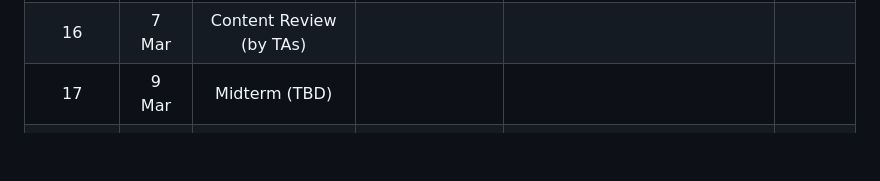
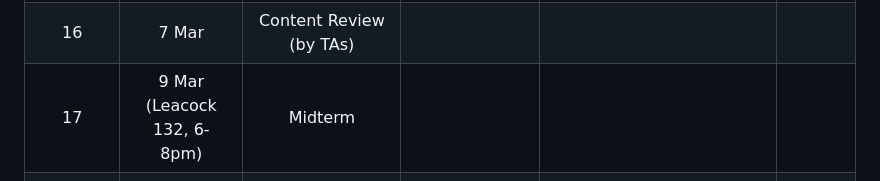
Before and after one commit to jin-guo/COMP303, a Markdown page: README.md, the part around the change. Rendered like a GitHub page; blank space fills up the shorter version.

```diff
--- a/README.md
+++ b/README.md
@@ -102,7 +102,7 @@ COMP 206 and COMP 250. Please also perform the [self assessment](https://github.
 |**	|  27 Feb | READING WEEK | | | |
 |**	|  1 Mar | READING WEEK | | | |
 |16	|  7 Mar | Content Review (by TAs) | | | |
-|17	|  9 Mar | Midterm (TBD) | | |
+|17	|  9 Mar (Leacock 132, 6-8pm) | Midterm | | |
 |18	|  13 Mar |  Inheritance - 1 | SD: Chapter 7, EJ:Item 19,20| [Exercise 1-5 in SD: Chapter 7](https://github.com/prmr/DesignBook/blob/master/exercises/e-chapter7.md) |
 |19	|  15 Mar |  Inheritance - 2  | SD: Chapter 7, EJ:Item 18 | [Exercise 6-10 in SD: Chapter 7](https://github.com/prmr/DesignBook/blob/master/exercises/e-chapter7.md) | | |
 |20 |  20 Mar | Inversion of Control - 1 | SD: Chapter 8 | [Exercise 1-7 in SD: Chapter 8](https://github.com/prmr/DesignBook/blob/master/exercises/e-chapter8.md) | | |
```
